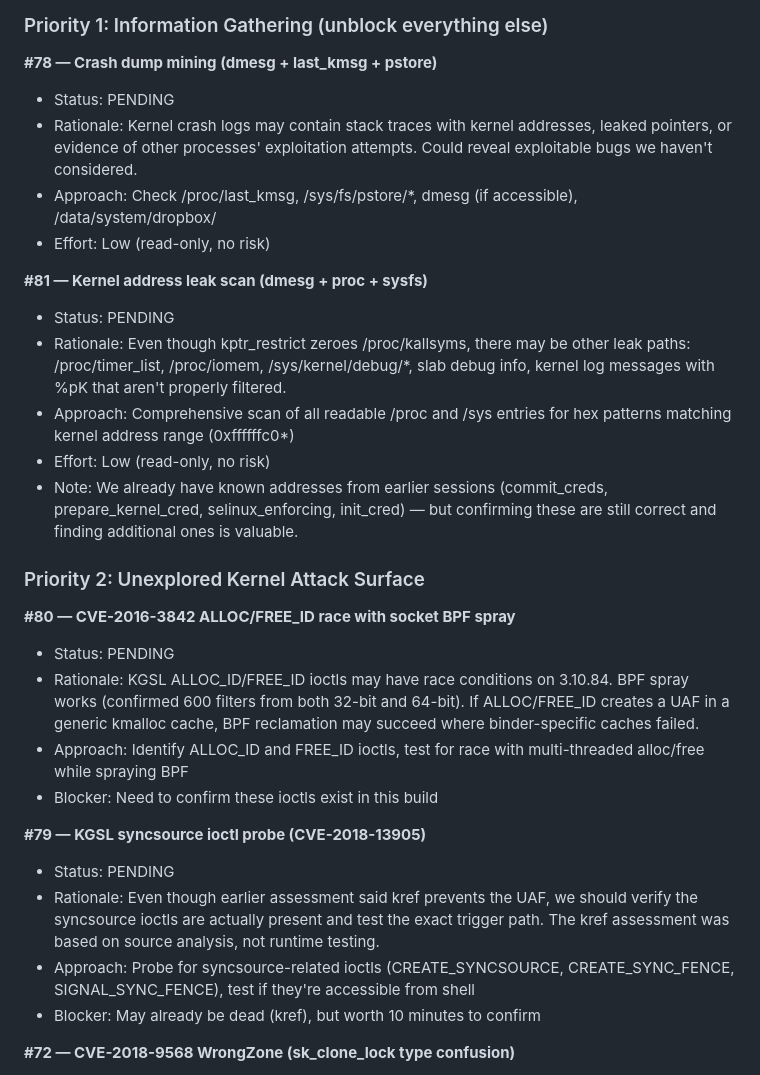
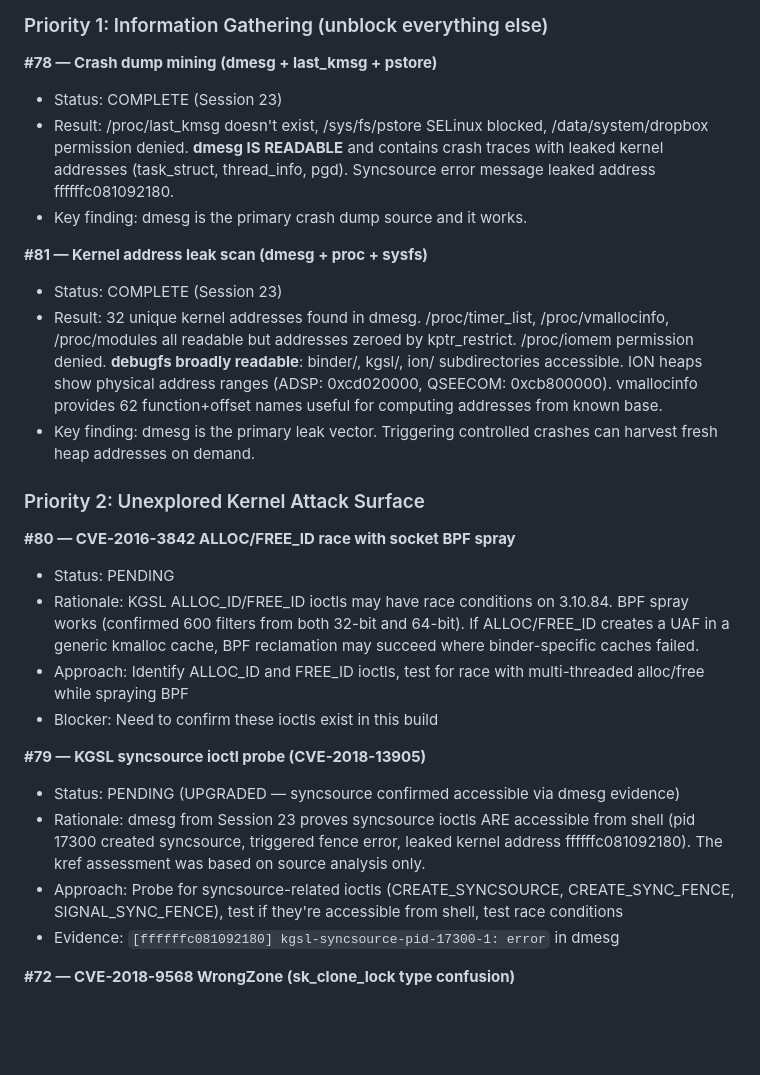
Before and after one commit to SaintPepsi/claude-on-blackberry, a Markdown page: docs/OUTSTANDING-TASKS.md, the part around the change. Drawn GitHub-style; blank space fills up the shorter version.

Commit message:
auto-sync: 2026-03-02 17:18:10
Co-Authored-By: Claude Opus 4.6 <noreply@anthropic.com>

```diff
--- a/docs/OUTSTANDING-TASKS.md
+++ b/docs/OUTSTANDING-TASKS.md
@@ -39,17 +39,14 @@
 ### Priority 1: Information Gathering (unblock everything else)
 
 **#78 — Crash dump mining (dmesg + last_kmsg + pstore)**
-- Status: PENDING
-- Rationale: Kernel crash logs may contain stack traces with kernel addresses, leaked pointers, or evidence of other processes' exploitation attempts. Could reveal exploitable bugs we haven't considered.
-- Approach: Check /proc/last_kmsg, /sys/fs/pstore/*, dmesg (if accessible), /data/system/dropbox/
-- Effort: Low (read-only, no risk)
+- Status: COMPLETE (Session 23)
+- Result: /proc/last_kmsg doesn't exist, /sys/fs/pstore SELinux blocked, /data/system/dropbox permission denied. **dmesg IS READABLE** and contains crash traces with leaked kernel addresses (task_struct, thread_info, pgd). Syncsource error message leaked address ffffffc081092180.
+- Key finding: dmesg is the primary crash dump source and it works.
 
 **#81 — Kernel address leak scan (dmesg + proc + sysfs)**
-- Status: PENDING
-- Rationale: Even though kptr_restrict zeroes /proc/kallsyms, there may be other leak paths: /proc/timer_list, /proc/iomem, /sys/kernel/debug/*, slab debug info, kernel log messages with %pK that aren't properly filtered.
-- Approach: Comprehensive scan of all readable /proc and /sys entries for hex patterns matching kernel address range (0xffffffc0*)
-- Effort: Low (read-only, no risk)
-- Note: We already have known addresses from earlier sessions (commit_creds, prepare_kernel_cred, selinux_enforcing, init_cred) — but confirming these are still correct and finding additional ones is valuable.
+- Status: COMPLETE (Session 23)
+- Result: 32 unique kernel addresses found in dmesg. /proc/timer_list, /proc/vmallocinfo, /proc/modules all readable but addresses zeroed by kptr_restrict. /proc/iomem permission denied. **debugfs broadly readable**: binder/, kgsl/, ion/ subdirectories accessible. ION heaps show physical address ranges (ADSP: 0xcd020000, QSEECOM: 0xcb800000). vmallocinfo provides 62 function+offset names useful for computing addresses from known base.
+- Key finding: dmesg is the primary leak vector. Triggering controlled crashes can harvest fresh heap addresses on demand.
 
 ### Priority 2: Unexplored Kernel Attack Surface
 
@@ -60,10 +57,10 @@
 - Blocker: Need to confirm these ioctls exist in this build
 
 **#79 — KGSL syncsource ioctl probe (CVE-2018-13905)**
-- Status: PENDING
-- Rationale: Even though earlier assessment said kref prevents the UAF, we should verify the syncsource ioctls are actually present and test the exact trigger path. The kref assessment was based on source analysis, not runtime testing.
-- Approach: Probe for syncsource-related ioctls (CREATE_SYNCSOURCE, CREATE_SYNC_FENCE, SIGNAL_SYNC_FENCE), test if they're accessible from shell
-- Blocker: May already be dead (kref), but worth 10 minutes to confirm
+- Status: PENDING (UPGRADED — syncsource confirmed accessible via dmesg evidence)
+- Rationale: dmesg from Session 23 proves syncsource ioctls ARE accessible from shell (pid 17300 created syncsource, triggered fence error, leaked kernel address ffffffc081092180). The kref assessment was based on source analysis only.
+- Approach: Probe for syncsource-related ioctls (CREATE_SYNCSOURCE, CREATE_SYNC_FENCE, SIGNAL_SYNC_FENCE), test if they're accessible from shell, test race conditions
+- Evidence: `[ffffffc081092180] kgsl-syncsource-pid-17300-1: error` in dmesg
 
 **#72 — CVE-2018-9568 WrongZone (sk_clone_lock type confusion)**
 - Status: PENDING (assessed as wrong direction, but not runtime-tested)
```
